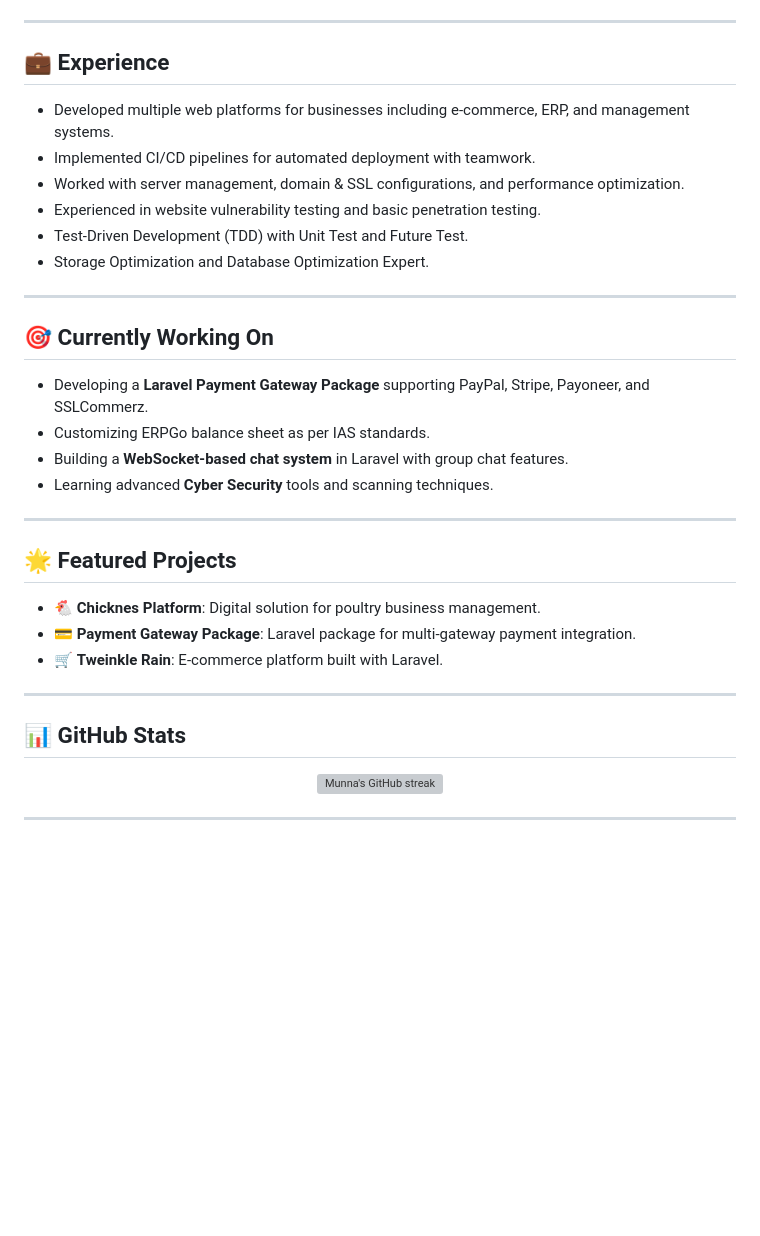
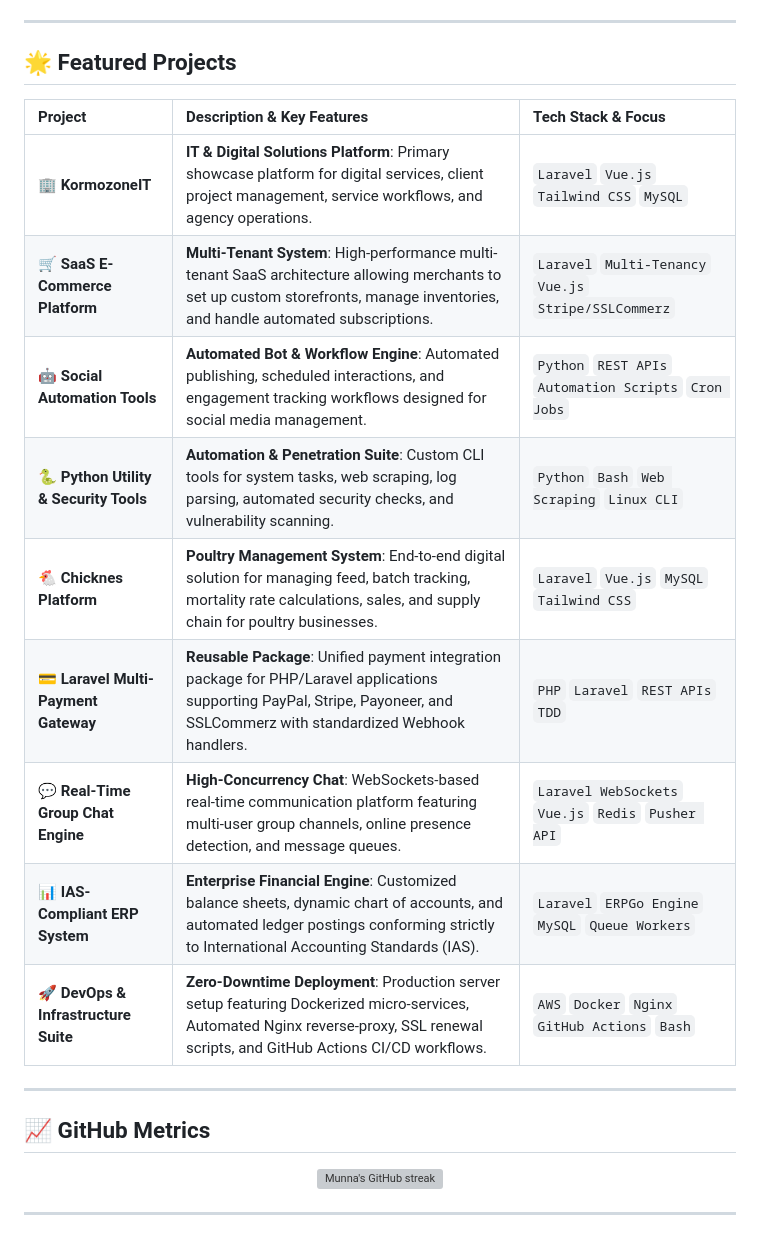
Before and after one commit to programmermunna/programmermunna, a Markdown page: README.md, the part around one of its changes. Rendered like a GitHub page; blank space fills up the shorter version; grey boxes are pictures that could not be loaded.

```diff
--- a/README.md
+++ b/README.md
@@ -44,34 +70,22 @@ I am a **Fullstack Web Developer** and **DevOps Engineer** passionate about crea
 
 ---
 
-## 💼 Experience
+## 🌟 Featured Projects
 
-- Developed multiple web platforms for businesses including e-commerce, ERP, and management systems.
-- Implemented CI/CD pipelines for automated deployment with teamwork.
-- Worked with server management, domain & SSL configurations, and performance optimization.
-- Experienced in website vulnerability testing and basic penetration testing.
-- Test-Driven Development (TDD) with Unit Test and Future Test.
-- Storage Optimization and Database Optimization Expert.
+| Project | Description & Key Features | Tech Stack & Focus |
+| :--- | :--- | :--- |
+| 🏢 **KormozoneIT** | **IT & Digital Solutions Platform**: Primary showcase platform for digital services, client project management, service workflows, and agency operations. | `Laravel` `Vue.js` `Tailwind CSS` `MySQL` |
+| 🛒 **SaaS E-Commerce Platform** | **Multi-Tenant System**: High-performance multi-tenant SaaS architecture allowing merchants to set up custom storefronts, manage inventories, and handle automated subscriptions. | `Laravel` `Multi-Tenancy` `Vue.js` `Stripe/SSLCommerz` |
+| 🤖 **Social Automation Tools** | **Automated Bot & Workflow Engine**: Automated publishing, scheduled interactions, and engagement tracking workflows designed for social media management. | `Python` `REST APIs` `Automation Scripts` `Cron Jobs` |
+| 🐍 **Python Utility & Security Tools** | **Automation & Penetration Suite**: Custom CLI tools for system tasks, web scraping, log parsing, automated security checks, and vulnerability scanning. | `Python` `Bash` `Web Scraping` `Linux CLI` |
+| 🐔 **Chicknes Platform** | **Poultry Management System**: End-to-end digital solution for managing feed, batch tracking, mortality rate calculations, sales, and supply chain for poultry businesses. | `Laravel` `Vue.js` `MySQL` `Tailwind CSS` |
+| 💳 **Laravel Multi-Payment Gateway** | **Reusable Package**: Unified payment integration package for PHP/Laravel applications supporting PayPal, Stripe, Payoneer, and SSLCommerz with standardized Webhook handlers. | `PHP` `Laravel` `REST APIs` `TDD` |
+| 💬 **Real-Time Group Chat Engine** | **High-Concurrency Chat**: WebSockets-based real-time communication platform featuring multi-user group channels, online presence detection, and message queues. | `Laravel WebSockets` `Vue.js` `Redis` `Pusher API` |
+| 📊 **IAS-Compliant ERP System** | **Enterprise Financial Engine**: Customized balance sheets, dynamic chart of accounts, and automated ledger postings conforming strictly to International Accounting Standards (IAS). | `Laravel` `ERPGo Engine` `MySQL` `Queue Workers` |
+| 🚀 **DevOps & Infrastructure Suite** | **Zero-Downtime Deployment**: Production server setup featuring Dockerized micro-services, Automated Nginx reverse-proxy, SSL renewal scripts, and GitHub Actions CI/CD workflows. | `AWS` `Docker` `Nginx` `GitHub Actions` `Bash` |
 
 ---
 
-## 🎯 Currently Working On
-
-- Developing a **Laravel Payment Gateway Package** supporting PayPal, Stripe, Payoneer, and SSLCommerz.
-- Customizing ERPGo balance sheet as per IAS standards.
-- Building a **WebSocket-based chat system** in Laravel with group chat features.
-- Learning advanced **Cyber Security** tools and scanning techniques.
-
----
-
-## 🌟 Featured Projects
-
-- 🐔 **Chicknes Platform**: Digital solution for poultry business management.
-- 💳 **Payment Gateway Package**: Laravel package for multi-gateway payment integration.
-- 🛒 **Tweinkle Rain**: E-commerce platform built with Laravel.
-
----
-
-## 📊 GitHub Stats
+## 📈 GitHub Metrics
 
 <p align="center">
```
Also changed, not shown: other parts of README.md (+50 -25 lines).
